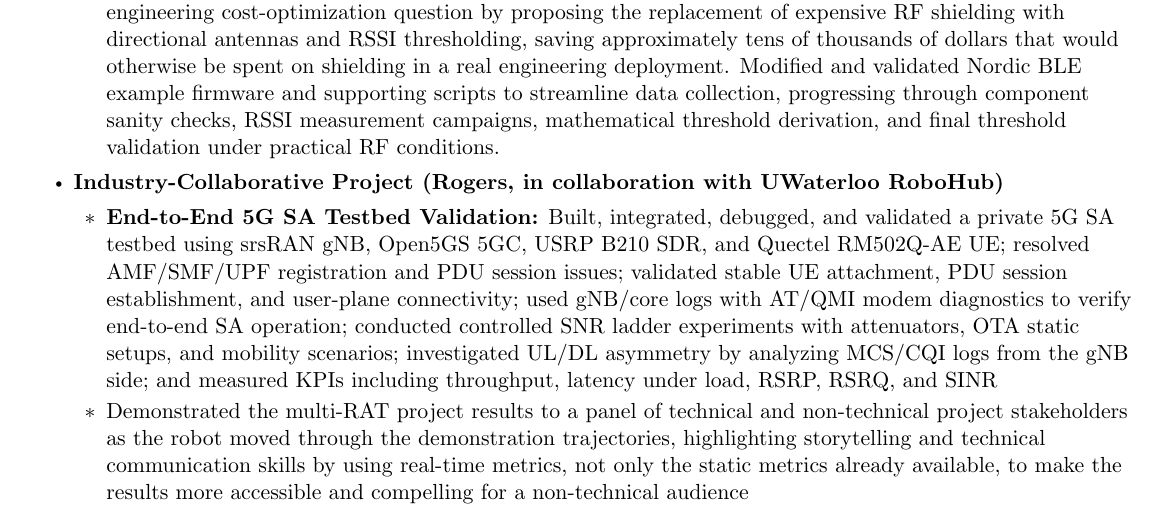
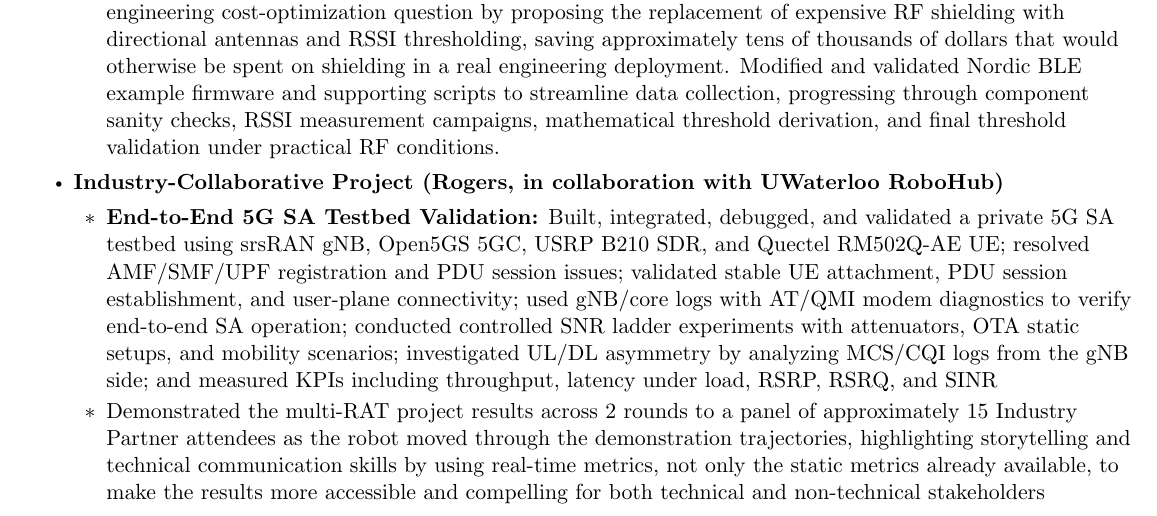
Before and after one commit to kirolossedra/MyCV, a LaTeX document (main.tex): part of page 1 of 3, cut so that both start at the same text. Compiled offline with pdfLaTeX.

Commit message:
Improved the Rogers demo part

```diff
--- a/main.tex
+++ b/main.tex
@@ -126,7 +126,8 @@
 \begin{itemize}[leftmargin=1.5em]
  \item \textbf{End-to-End 5G SA Testbed Validation:} Built, integrated, debugged, and validated a private 5G SA testbed using srsRAN gNB, Open5GS 5GC, USRP B210 SDR, and Quectel RM502Q-AE UE; resolved AMF/SMF/UPF registration and PDU session issues; validated stable UE attachment, PDU session establishment, and user-plane connectivity; used gNB/core logs with AT/QMI modem diagnostics to verify end-to-end SA operation; conducted controlled SNR ladder experiments with attenuators, OTA static setups, and mobility scenarios; investigated UL/DL asymmetry by analyzing MCS/CQI logs from the gNB side; and measured KPIs including throughput, latency under load, RSRP, RSRQ, and SINR
 
- \item Demonstrated the multi-RAT project results to a panel of technical and non-technical project stakeholders as the robot moved through the demonstration trajectories, highlighting storytelling and technical communication skills by using real-time metrics, not only the static metrics already available, to make the results more accessible and compelling for a non-technical audience
+\item Demonstrated the multi-RAT project results across 2 rounds to a panel of approximately 15 Industry Partner attendees as the robot moved through the demonstration trajectories, highlighting storytelling and technical communication skills by using real-time metrics, not only the static metrics already available, to make the results more accessible and compelling for both technical and non-technical stakeholders
+
 
 
 \item \textbf{MASc Thesis: Latency-under-Load Characterization of Wi-Fi/5G for Mobile Robot Teleoperation} — conducted rigorous indoor and outdoor Wi-Fi/5G evaluations for mobile robots (single and mesh), with 20 runs per scenario; performed latency-under-load (LuL) characterization by overlaying wireless quality metrics including MCS, SNR, SINR, and RSSI against performance metrics including P99 latency and average throughput; addressed deployment constraints including interference; quantified mobility-induced throughput degradation and LTE anchoring effects; derived novel insights into wireless behaviour under real-world teleoperation conditions; and collected and logged wireless link data via \texttt{iw}, \texttt{nmcli}, \texttt{bluetoothctl}, \texttt{tcpdump}, and QMI interface tooling on Quectel chipsets
```
